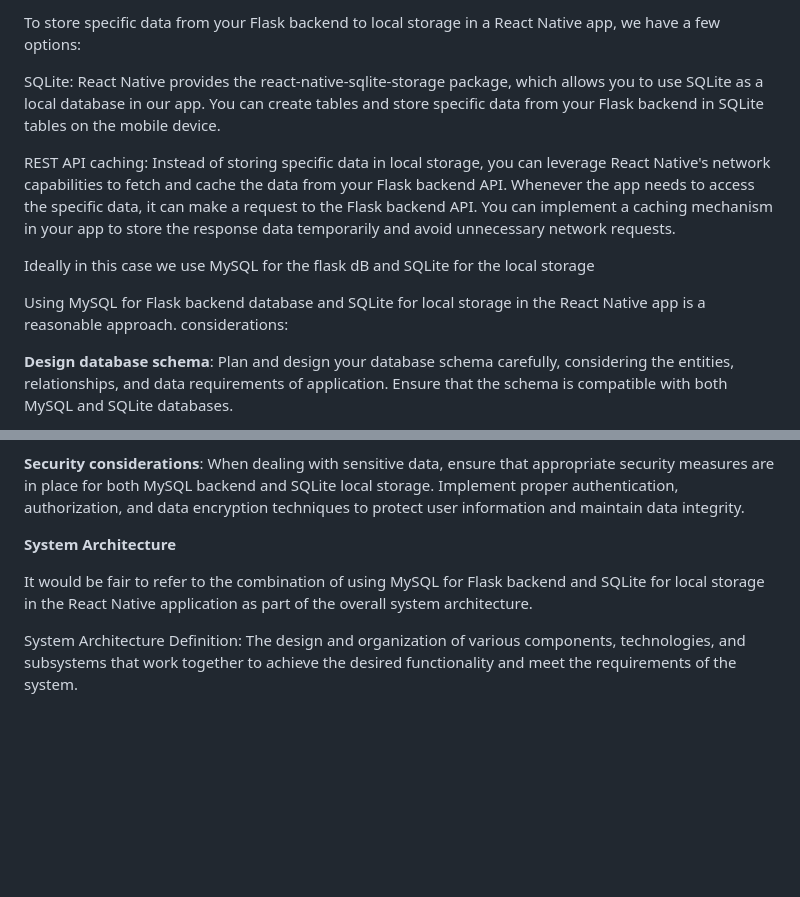
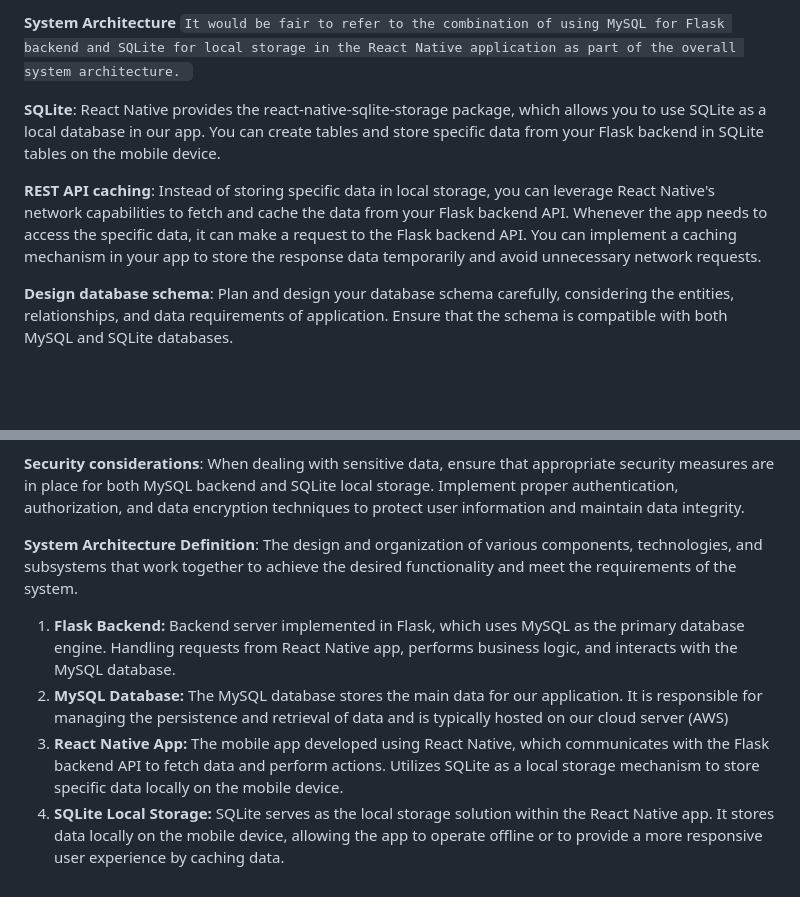
Before and after one commit to PixelKoi/FitnessApp_ReactNative, a Markdown page: server/README.md, 2 parts joined by grey strips. GitHub-like rendering; blank space fills up the shorter version.

Commit message:
System Architecture Complete 1.0

```diff
--- a/server/README.md
+++ b/server/README.md
@@ -1,21 +1,14 @@
-To store specific data from your Flask backend to local storage in a React Native app,
-we have a few options:
+**System Architecture**
+`It would be fair to refer to the combination of using MySQL for Flask backend and SQLite for local
+storage in the React Native application as part of the overall system architecture. `
 
 
 
-SQLite: React Native provides the react-native-sqlite-storage package, which allows you to use SQLite as a local database in our app.
+**SQLite**: React Native provides the react-native-sqlite-storage package, which allows you to use SQLite as a local database in our app.
 You can create tables and store specific data from your Flask backend in SQLite
 tables on the mobile device.
 
-REST API caching: Instead of storing specific data in local storage, you can leverage React Native's network capabilities to fetch and cache the data from your Flask backend API. Whenever the app needs to access the specific data, it can make a request to the Flask backend API. You can implement a caching mechanism in your app to store the response data temporarily and avoid unnecessary network requests.
-
-
-
-Ideally in this case we use MySQL for the flask dB and SQLite for the local storage
-
-Using MySQL for Flask backend database and SQLite for local storage in the
-React Native app is a reasonable approach. considerations:
-
+**REST API caching**: Instead of storing specific data in local storage, you can leverage React Native's network capabilities to fetch and cache the data from your Flask backend API. Whenever the app needs to access the specific data, it can make a request to the Flask backend API. You can implement a caching mechanism in your app to store the response data temporarily and avoid unnecessary network requests.
 
 **Design database schema**: Plan and design your database schema carefully,
 considering the entities, relationships, and data requirements of application.
@@ -50,13 +43,19 @@ SQLite local storage. Implement proper authentication, authorization,
 and data encryption techniques to protect user information and maintain data integrity.
 
 
+**System Architecture Definition**: The design and organization of various components, technologies,
+and subsystems that work together to achieve the desired functionality and meet the requirements
+of the system.
 
 
-**System Architecture**
-
-It would be fair to refer to the combination of using MySQL for Flask backend and SQLite for local
-storage in the React Native application as part of the overall system architecture.
-
-System Architecture Definition: The design and organization of various components, technologies,
-and subsystems that work together to achieve the desired functionality and meet the requirements
-of the system.
+1. **Flask Backend:** Backend server implemented in Flask, which uses MySQL as the primary
+database engine. Handling requests from React Native app, performs business logic, and interacts
+with the MySQL database.
+2. **MySQL Database:**  The MySQL database stores the main data for our application. It is responsible
+for managing the persistence and retrieval of data and is typically hosted on our cloud server (AWS)
+3. **React Native App:** The mobile app developed using React Native, which communicates
+with the Flask backend API to fetch data and perform actions. Utilizes SQLite as a local storage
+mechanism to store specific data locally on the mobile device.
+4. **SQLite Local Storage:** SQLite serves as the local storage solution within the React Native app.
+It stores data locally on the mobile device, allowing the app to operate offline or to provide
+a more responsive user experience by caching data.
```
